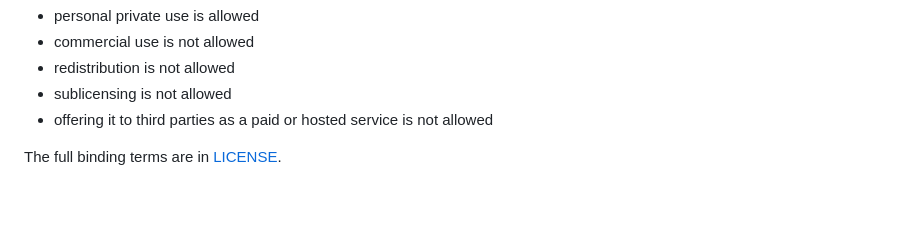
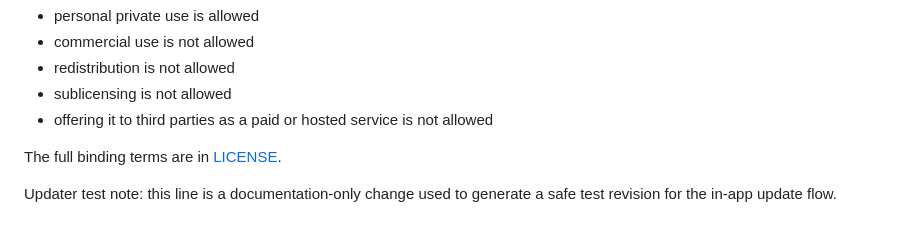
Before and after one commit to sPROFFEs/Navipod, a Markdown page: README.md, the part around the change. Rendered like a GitHub page; blank space fills up the shorter version.

Commit message:
Add updater test revision note

```diff
--- a/README.md
+++ b/README.md
@@ -507,3 +507,5 @@ In short:
 - offering it to third parties as a paid or hosted service is not allowed
 
 The full binding terms are in [LICENSE](C:\Users\user\Documents\Navipod\LICENSE).
+
+Updater test note: this line is a documentation-only change used to generate a safe test revision for the in-app update flow.
```
